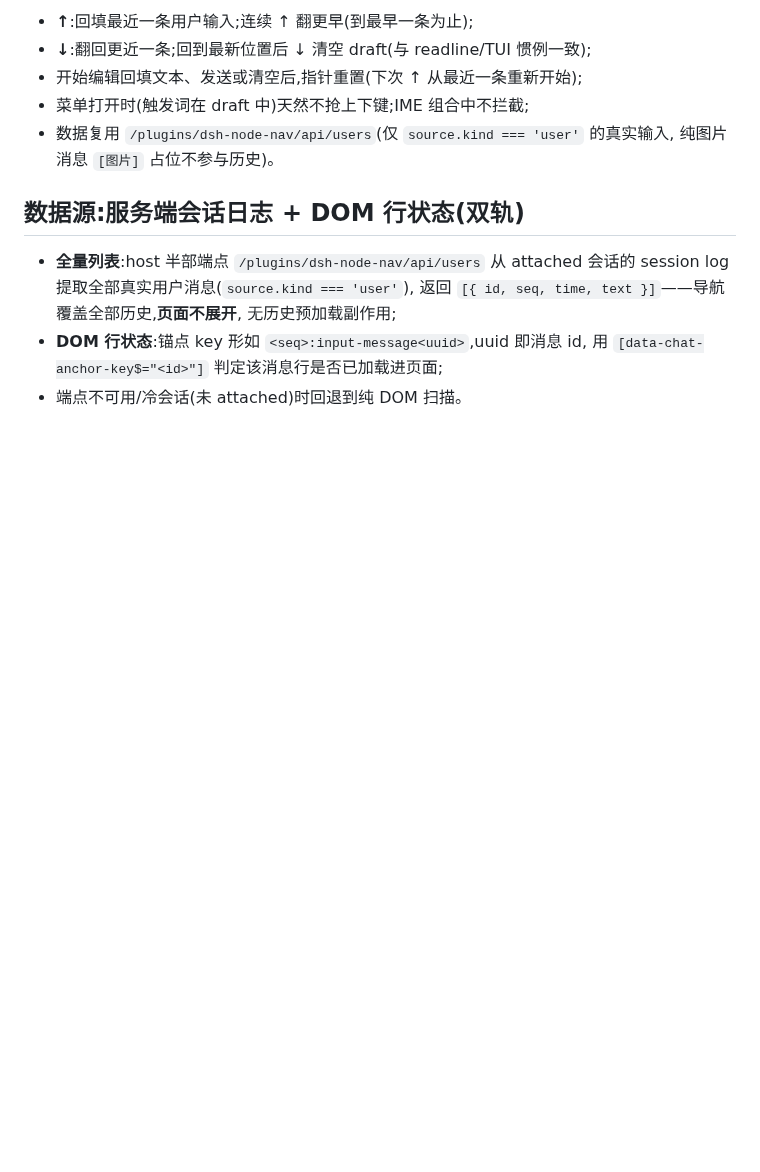
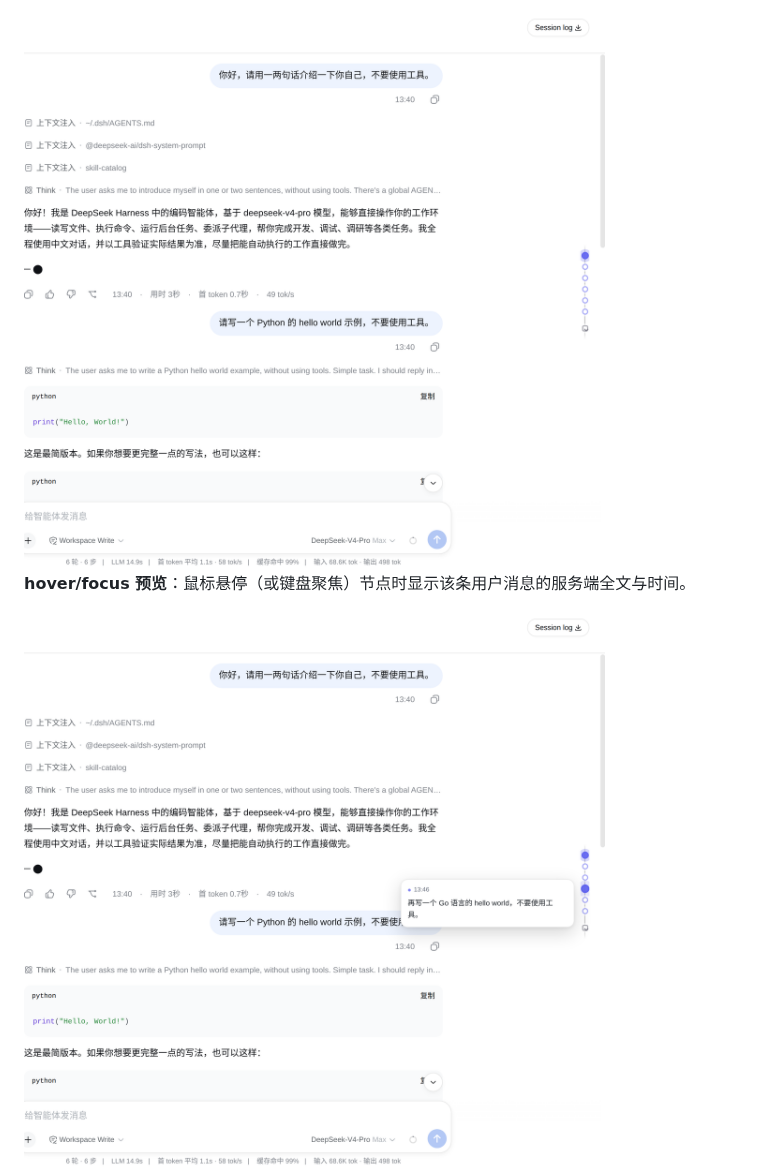
Before and after one commit to Seryta/dsh-node-nav, a Markdown page: README.md, the part around one of its changes. Drawn GitHub-style; pictures changed too: docs/node-nav-hover.png (added), docs/node-nav-overview.png (added); blank space fills up the shorter version.

Commit message:
docs(dsh-node-nav): README 补充截图并规范化标点
- 新增界面截图章节（docs/ 下 4 张真实 GUI 截图：总览、hover 预览、
  active 跟随、深色模式）
- 中文文案统一使用全角标点，代码/命令术语保持半角
- 补充插件简介与总体展示图

```diff
--- a/README.md
+++ b/README.md
@@ -26,18 +26,7 @@ DSH(DeepSeek Harness)Web GUI 的客户端插件:在聊天区右侧显示一列
 
-- **↑**:回填最近一条用户输入;连续 ↑ 翻更早(到最早一条为止);
-- **↓**:翻回更近一条;回到最新位置后 ↓ 清空 draft(与 readline/TUI 惯例一致);
-- 开始编辑回填文本、发送或清空后,指针重置(下次 ↑ 从最近一条重新开始);
-- 菜单打开时(触发词在 draft 中)天然不抢上下键;IME 组合中不拦截;
-- 数据复用 `/plugins/dsh-node-nav/api/users`(仅 `source.kind === 'user'` 的真实输入,
-  纯图片消息 `[图片]` 占位不参与历史)。
+<img src="docs/node-nav-overview.png" width="720" alt="节点串总览（浅色模式）">
 
-## 数据源:服务端会话日志 + DOM 行状态(双轨)
+**hover/focus 预览**：鼠标悬停（或键盘聚焦）节点时显示该条用户消息的服务端全文与时间。
 
-- **全量列表**:host 半部端点 `/plugins/dsh-node-nav/api/users` 从 attached
-  会话的 session log 提取全部真实用户消息(`source.kind === 'user'`),
-  返回 `[{ id, seq, time, text }]`——导航覆盖全部历史,**页面不展开**,
-  无历史预加载副作用;
-- **DOM 行状态**:锚点 key 形如 `<seq>:input-message<uuid>`,uuid 即消息 id,
-  用 `[data-chat-anchor-key$="<id>"]` 判定该消息行是否已加载进页面;
-- 端点不可用/冷会话(未 attached)时回退到纯 DOM 扫描。
+<img src="docs/node-nav-hover.png" width="720" alt="hover 消息预览">
 
```
Also changed, not shown: other parts of README.md (+43 -26 lines), docs/node-nav-active.png (added), docs/node-nav-dark.png (added).
